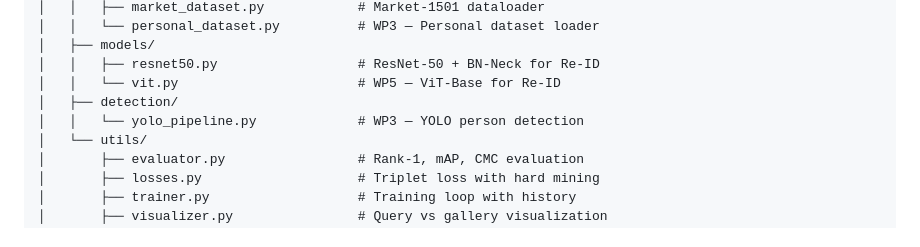
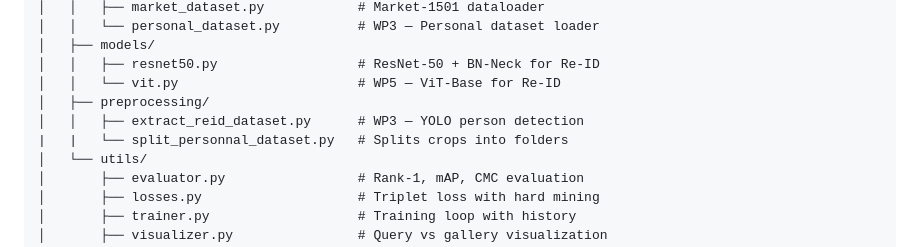
Before and after one commit to daphnemaschas/Person-Re-Identification, a Markdown page: README.md, the part around the change. Drawn GitHub-style.

Commit message:
:memo: updated readme for coherence

```diff
--- a/README.md
+++ b/README.md
@@ -38,8 +38,9 @@ A person re-identification (Re-ID) system designed to link images of an individu
 │   ├── models/
 │   │   ├── resnet50.py                  # ResNet-50 + BN-Neck for Re-ID
 │   │   └── vit.py                       # WP5 — ViT-Base for Re-ID
-│   ├── detection/
-│   │   └── yolo_pipeline.py             # WP3 — YOLO person detection
+│   ├── preprocessing/
+│   │   ├── extract_reid_dataset.py      # WP3 — YOLO person detection
+|   |   └── split_personnal_dataset.py   # Splits crops into folders
 │   └── utils/
 │       ├── evaluator.py                 # Rank-1, mAP, CMC evaluation
 │       ├── losses.py                    # Triplet loss with hard mining
```
